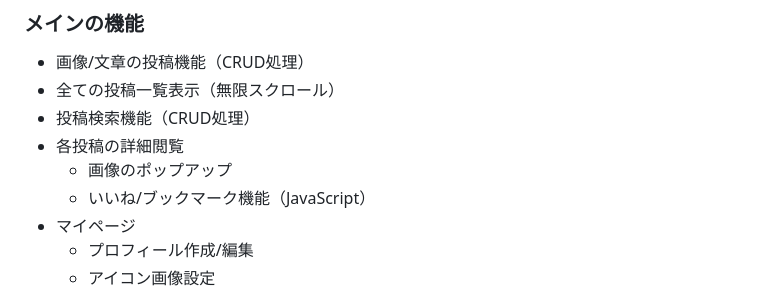
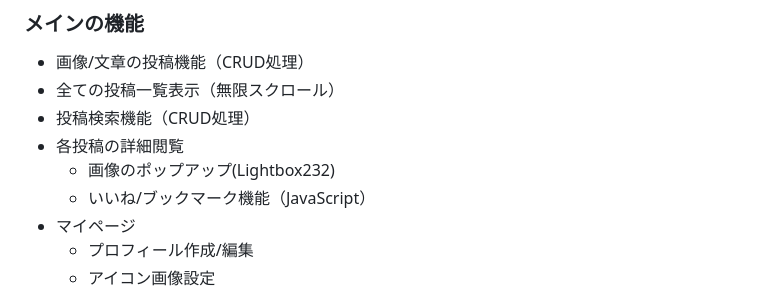
Before and after one commit to LEVEL168/howhub, a Markdown page: README.md, the part around the change printed below. Drawn GitHub-style.

```diff
--- a/README.md
+++ b/README.md
@@ -25,7 +24,7 @@ https://howhub.onrender.com/top/?login_type=guest
 - 全ての投稿一覧表示（無限スクロール）
 - 投稿検索機能（CRUD処理）
 - 各投稿の詳細閲覧
-   - 画像のポップアップ
+   - 画像のポップアップ(Lightbox232)
    - いいね/ブックマーク機能（JavaScript）
 - マイページ
    - プロフィール作成/編集
```
Also changed, not shown: other parts of README.md (+1 -2 lines).
